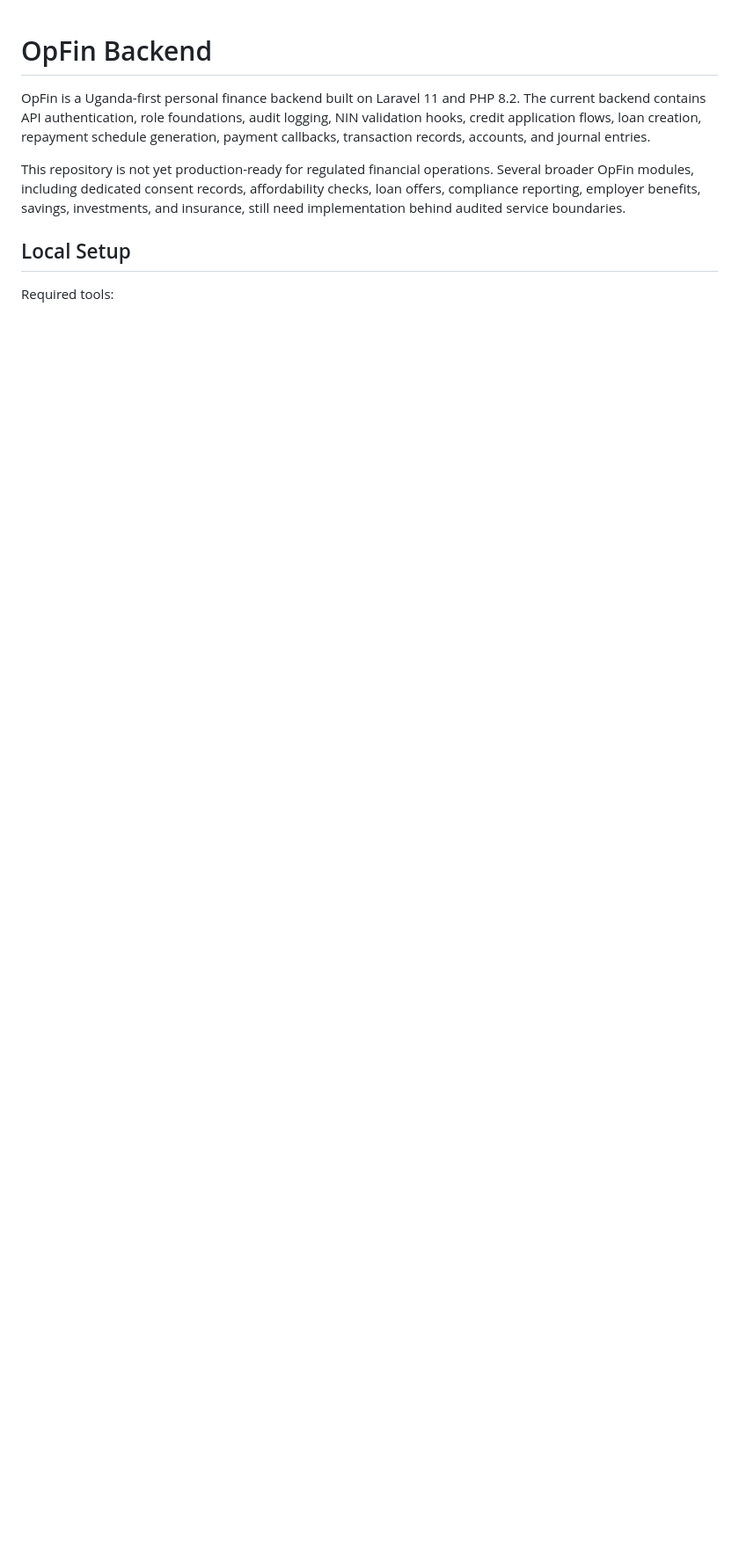
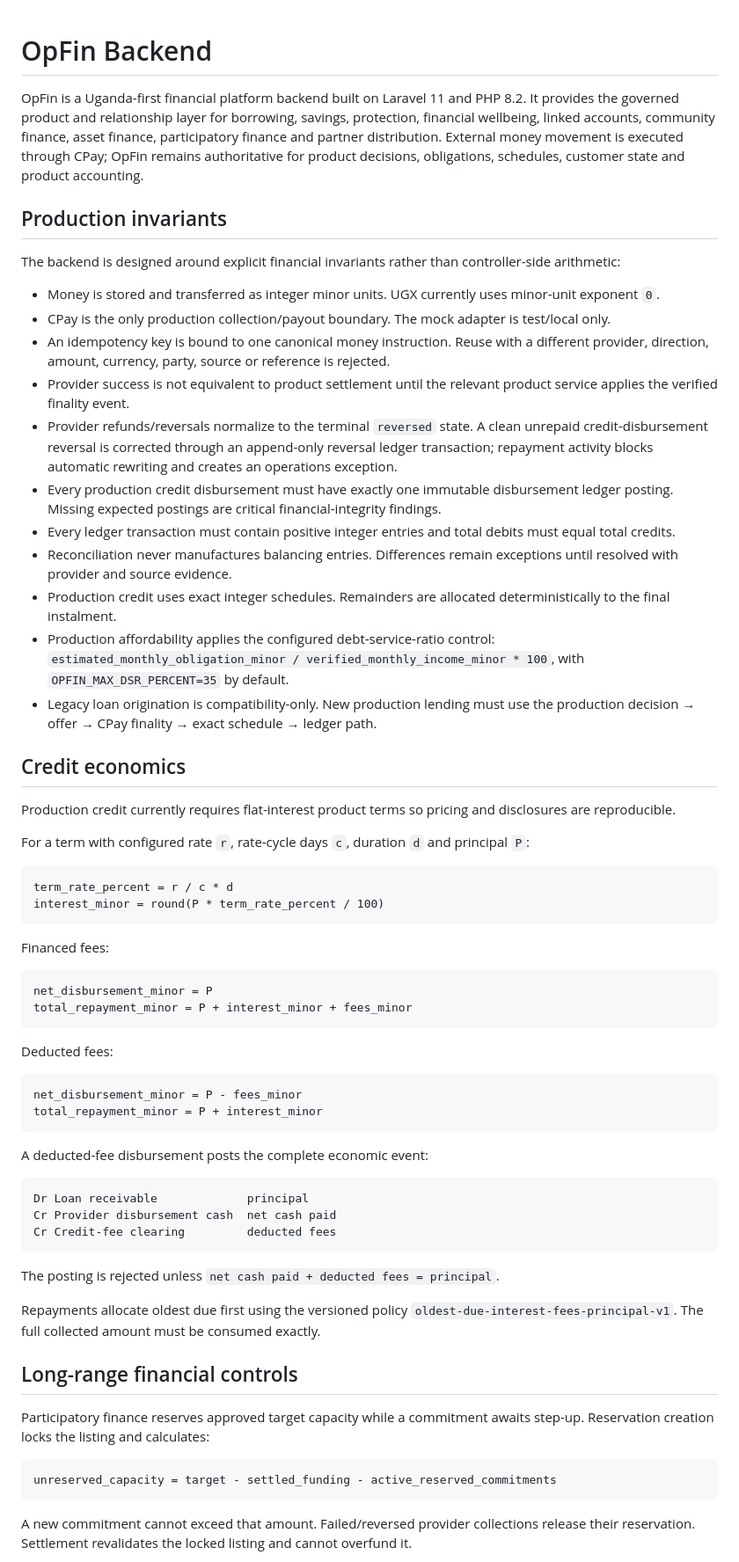
Before and after one commit to lynelk/OpFin, a Markdown page: README.md, the part around one of its changes. Shown at 88% size. Rendered like a GitHub page; blank space fills up the shorter version.

Commit message:
Replace stale root README with production architecture truth

````diff
--- a/README.md
+++ b/README.md
@@ -1,9 +1,67 @@
 # OpFin Backend
 
-OpFin is a Uganda-first personal finance backend built on Laravel 11 and PHP 8.2. The current backend contains API authentication, role foundations, audit logging, NIN validation hooks, credit application flows, loan creation, repayment schedule generation, payment callbacks, transaction records, accounts, and journal entries.
+OpFin is a Uganda-first financial platform backend built on Laravel 11 and PHP 8.2. It provides the governed product and relationship layer for borrowing, savings, protection, financial wellbeing, linked accounts, community finance, asset finance, participatory finance and partner distribution. External money movement is executed through CPay; OpFin remains authoritative for product decisions, obligations, schedules, customer state and product accounting.
 
-This repository is not yet production-ready for regulated financial operations. Several broader OpFin modules, including dedicated consent records, affordability checks, loan offers, compliance reporting, employer benefits, savings, investments, and insurance, still need implementation behind audited service boundaries.
+## Production invariants
 
-## Local Setup
+The backend is designed around explicit financial invariants rather than controller-side arithmetic:
 
-Required tools:
+- Money is stored and transferred as integer minor units. UGX currently uses minor-unit exponent `0`.
+- CPay is the only production collection/payout boundary. The mock adapter is test/local only.
+- An idempotency key is bound to one canonical money instruction. Reuse with a different provider, direction, amount, currency, party, source or reference is rejected.
+- Provider success is not equivalent to product settlement until the relevant product service applies the verified finality event.
+- Provider refunds/reversals normalize to the terminal `reversed` state. A clean unrepaid credit-disbursement reversal is corrected through an append-only reversal ledger transaction; repayment activity blocks automatic rewriting and creates an operations exception.
+- Every production credit disbursement must have exactly one immutable disbursement ledger posting. Missing expected postings are critical financial-integrity findings.
+- Every ledger transaction must contain positive integer entries and total debits must equal total credits.
+- Reconciliation never manufactures balancing entries. Differences remain exceptions until resolved with provider and source evidence.
+- Production credit uses exact integer schedules. Remainders are allocated deterministically to the final instalment.
+- Production affordability applies the configured debt-service-ratio control: `estimated_monthly_obligation_minor / verified_monthly_income_minor * 100`, with `OPFIN_MAX_DSR_PERCENT=35` by default.
+- Legacy loan origination is compatibility-only. New production lending must use the production decision → offer → CPay finality → exact schedule → ledger path.
+
+## Credit economics
+
+Production credit currently requires flat-interest product terms so pricing and disclosures are reproducible.
+
+For a term with configured rate `r`, rate-cycle days `c`, duration `d` and principal `P`:
+
+```text
+term_rate_percent = r / c * d
+interest_minor = round(P * term_rate_percent / 100)
+```
+
+Financed fees:
+
+```text
+net_disbursement_minor = P
+total_repayment_minor = P + interest_minor + fees_minor
+```
+
+Deducted fees:
+
+```text
+net_disbursement_minor = P - fees_minor
+total_repayment_minor = P + interest_minor
+```
+
+A deducted-fee disbursement posts the complete economic event:
+
+```text
+Dr Loan receivable             principal
+Cr Provider disbursement cash  net cash paid
+Cr Credit-fee clearing         deducted fees
+```
+
+The posting is rejected unless `net cash paid + deducted fees = principal`.
+
+Repayments allocate oldest due first using the versioned policy `oldest-due-interest-fees-principal-v1`. The full collected amount must be consumed exactly.
+
+## Long-range financial controls
+
+Participatory finance reserves approved target capacity while a commitment awaits step-up. Reservation creation locks the listing and calculates:
+
+```text
+unreserved_capacity = target - settled_funding - active_reserved_commitments
+```
+
+A new commitment cannot exceed that amount. Failed/reversed provider collections release their reservation. Settlement revalidates the locked listing and cannot overfund it.
+
````
Also changed, not shown: other parts of README.md (+103 -142 lines).
